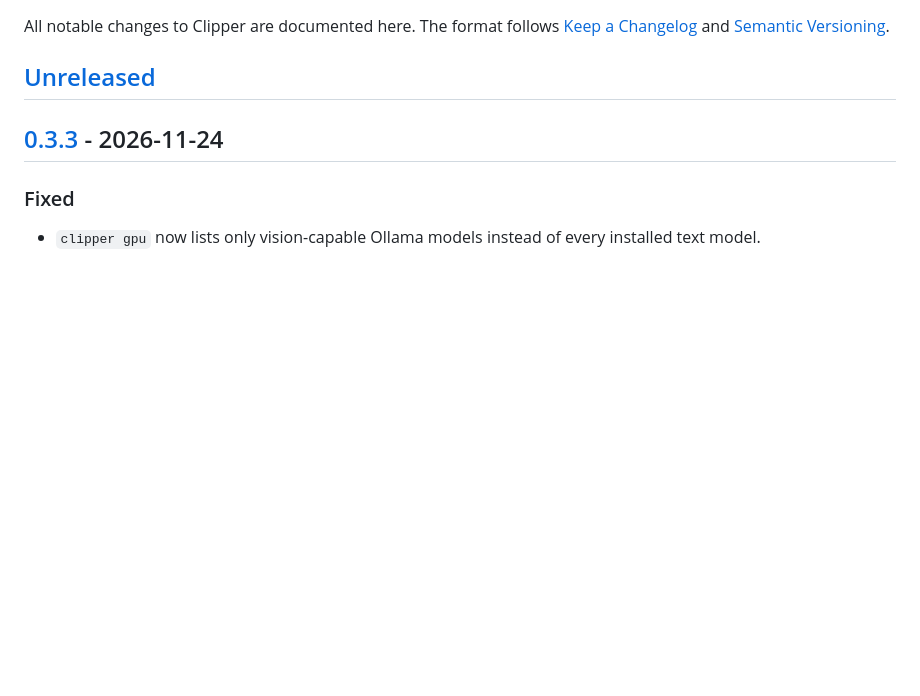
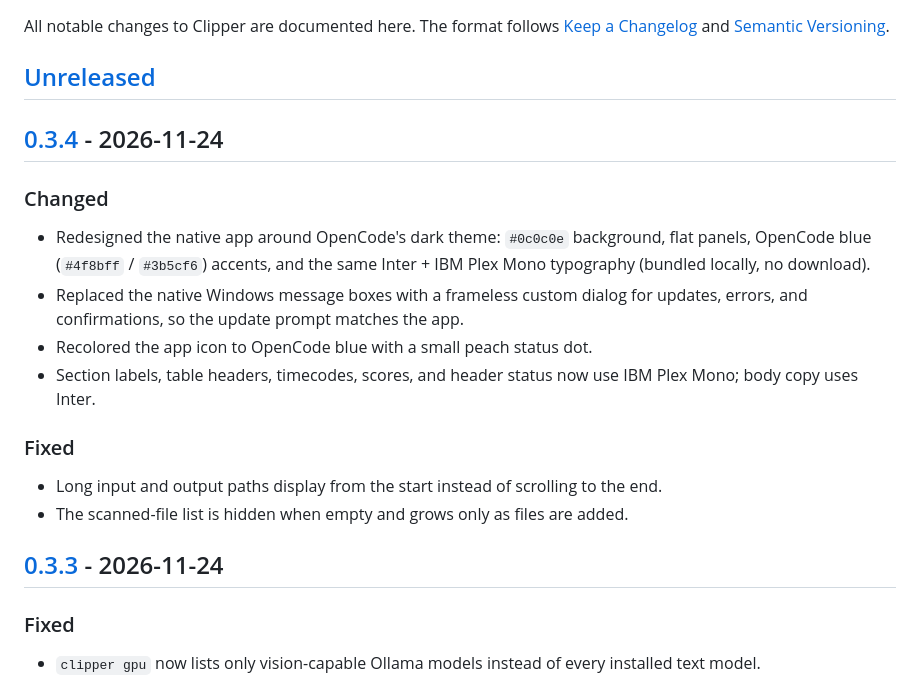
Before and after one commit to hatermedia/clipper, a Markdown page: CHANGELOG.md, the part around one of its changes. GitHub-like rendering; blank space fills up the shorter version.

Commit message:
v0.3.4: OpenCode theme, custom dialogs, bundled Inter/Plex Mono

```diff
--- a/CHANGELOG.md
+++ b/CHANGELOG.md
@@ -5,6 +5,25 @@ All notable changes to Clipper are documented here. The format follows
 [Semantic Versioning](https://semver.org/).
 
 ## [Unreleased]
+
+## [0.3.4] - 2026-11-24
+
+### Changed
+
+- Redesigned the native app around OpenCode's dark theme: `#0c0c0e`
+  background, flat panels, OpenCode blue (`#4f8bff` / `#3b5cf6`) accents, and
+  the same Inter + IBM Plex Mono typography (bundled locally, no download).
+- Replaced the native Windows message boxes with a frameless custom dialog for
+  updates, errors, and confirmations, so the update prompt matches the app.
+- Recolored the app icon to OpenCode blue with a small peach status dot.
+- Section labels, table headers, timecodes, scores, and header status now use
+  IBM Plex Mono; body copy uses Inter.
+
+### Fixed
+
+- Long input and output paths display from the start instead of scrolling to
+  the end.
+- The scanned-file list is hidden when empty and grows only as files are added.
 
 ## [0.3.3] - 2026-11-24
 
```
Also changed, not shown: other parts of CHANGELOG.md (+2 -1 lines), README.md (+4 -4 lines), packaging/icon.png, 12 other files.
